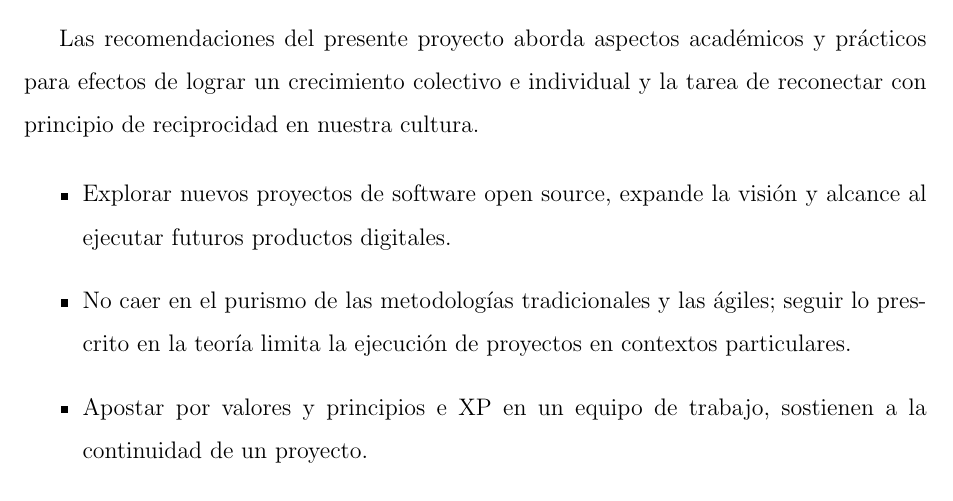
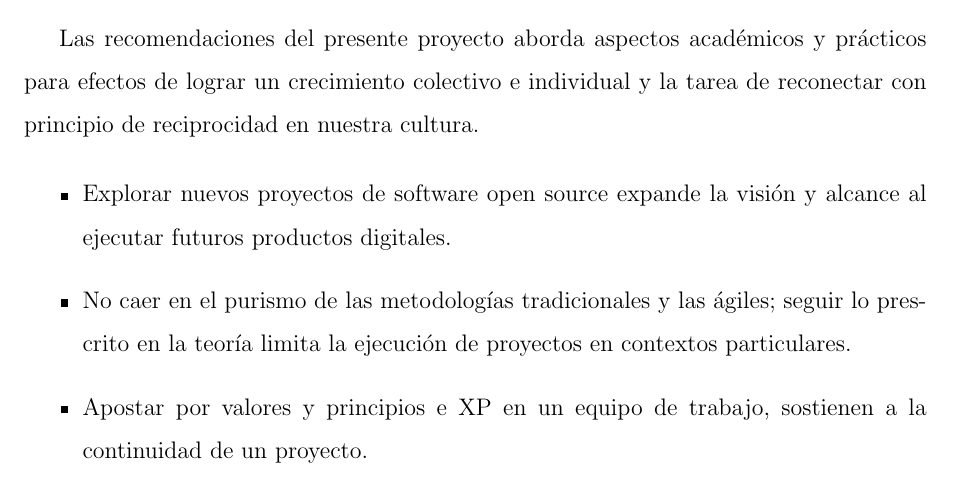
Before and after one commit to yomarhuamani/degree, a LaTeX thesis (Degree.tex, which reads ChapterIV/chapterIV.tex): part of page 86 of 89, cut so that both start at the same text. Compiled offline with pdfLaTeX.

Commit message:
txs auto checkin

```diff
--- a/ChapterIV/chapterIV.tex
+++ b/ChapterIV/chapterIV.tex
@@ -24,7 +24,7 @@ Lograr integrar las funcionalidades core del proyecto Saiku Analytics a la herra
 	Las recomendaciones del presente proyecto aborda aspectos acad\'{e}micos y pr\'{a}cticos para efectos de lograr un crecimiento colectivo e individual y la tarea de reconectar con principio de reciprocidad en nuestra cultura.
 
 	\begin{itemize}
-		\item Explorar nuevos proyectos de software open source, expande la visión y alcance al ejecutar futuros productos digitales.
+		\item Explorar nuevos proyectos de software open source expande la visión y alcance al ejecutar futuros productos digitales.
 		\item No caer en el purismo de las metodolog\'{i}as tradicionales y las \'{a}giles; seguir lo prescrito en la teor\'{i}a limita la ejecuci\'{o}n de proyectos en contextos particulares.
 		\item Apostar por valores y principios e XP en un equipo de trabajo, sostienen a la continuidad de un proyecto.
 		\item Poner en pr\'{a}ctica los valores y principios de XP ayuda a desarrollar un estilo de trabajo basado en relaciones respetuosas y buenas en un equipo de trabajo.
```
